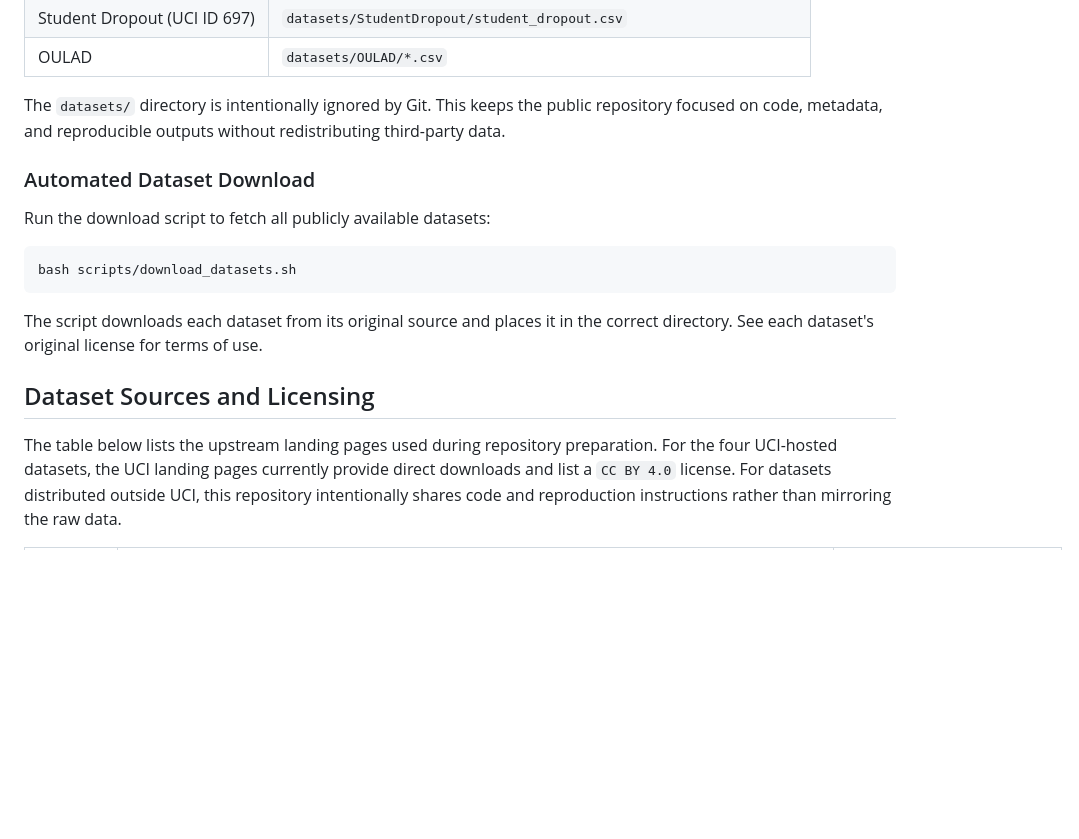
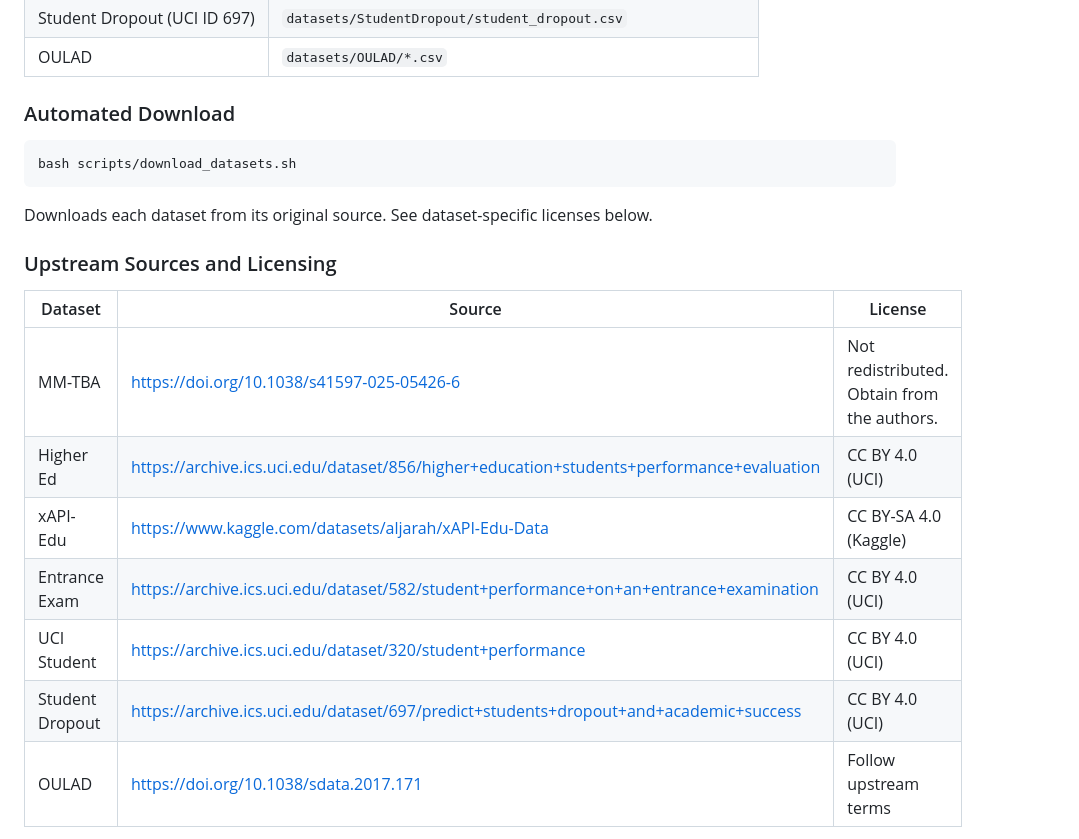
Before and after one commit to zhanglizhuo/BehaviorAudit, a Markdown page: README.md, the part around one of its changes. Rendered like a GitHub page; blank space fills up the shorter version.

````diff
--- a/README.md
+++ b/README.md
@@ -43,19 +57,23 @@ Place each downloaded dataset under the following paths relative to the reposito
 | Student Dropout (UCI ID 697) | `datasets/StudentDropout/student_dropout.csv` |
 | OULAD | `datasets/OULAD/*.csv` |
 
-The `datasets/` directory is intentionally ignored by Git. This keeps the public repository focused on code, metadata, and reproducible outputs without redistributing third-party data.
-
-### Automated Dataset Download
-
-Run the download script to fetch all publicly available datasets:
+### Automated Download
 
 ```bash
 bash scripts/download_datasets.sh
 ```
 
-The script downloads each dataset from its original source and places it in the correct directory. See each dataset's original license for terms of use.
+Downloads each dataset from its original source. See dataset-specific licenses below.
 
-## Dataset Sources and Licensing
+### Upstream Sources and Licensing
 
-The table below lists the upstream landing pages used during repository preparation. For the four UCI-hosted datasets, the UCI landing pages currently provide direct downloads and list a `CC BY 4.0` license. For datasets distributed outside UCI, this repository intentionally shares code and reproduction instructions rather than mirroring the raw data.
+| Dataset | Source | License |
+| --- | --- | --- |
+| MM-TBA | <https://doi.org/10.1038/s41597-025-05426-6> | Not redistributed. Obtain from the authors. |
+| Higher Ed | <https://archive.ics.uci.edu/dataset/856/higher+education+students+performance+evaluation> | CC BY 4.0 (UCI) |
+| xAPI-Edu | <https://www.kaggle.com/datasets/aljarah/xAPI-Edu-Data> | CC BY-SA 4.0 (Kaggle) |
+| Entrance Exam | <https://archive.ics.uci.edu/dataset/582/student+performance+on+an+entrance+examination> | CC BY 4.0 (UCI) |
+| UCI Student | <https://archive.ics.uci.edu/dataset/320/student+performance> | CC BY 4.0 (UCI) |
+| Student Dropout | <https://archive.ics.uci.edu/dataset/697/predict+students+dropout+and+academic+success> | CC BY 4.0 (UCI) |
+| OULAD | <https://doi.org/10.1038/sdata.2017.171> | Follow upstream terms |
 
````
Also changed, not shown: other parts of README.md (+89 -65 lines).
